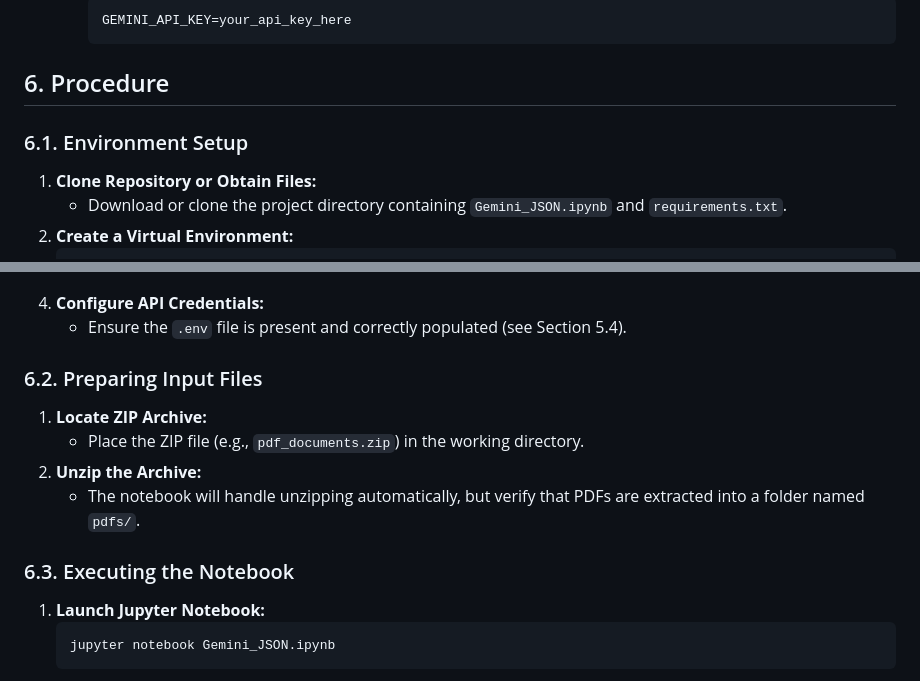
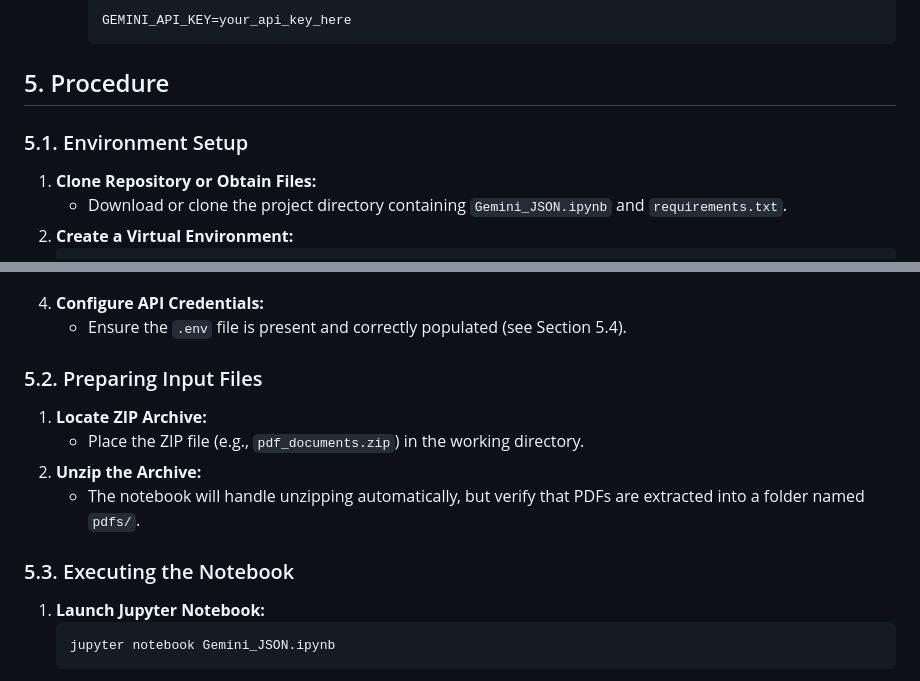
Before and after one commit to brpuneet898/court-agent-working-dir, a Markdown page: Gemini_JSON/SOP-GEMINI-JSON.md, 2 parts joined by grey strips. GitHub-like rendering.

````diff
--- a/Gemini_JSON/SOP-GEMINI-JSON.md
+++ b/Gemini_JSON/SOP-GEMINI-JSON.md
@@ -42,9 +29,9 @@ This document applies to all team members and external collaborators who need to
      GEMINI_API_KEY=your_api_key_here
      ```
 
-## 6. Procedure
+## 5. Procedure
 
-### 6.1. Environment Setup
+### 5.1. Environment Setup
 1. **Clone Repository or Obtain Files:**
    - Download or clone the project directory containing `Gemini_JSON.ipynb` and `requirements.txt`.
 2. **Create a Virtual Environment:**
@@ -60,13 +47,13 @@ This document applies to all team members and external collaborators who need to
 4. **Configure API Credentials:**
    - Ensure the `.env` file is present and correctly populated (see Section 5.4).
 
-### 6.2. Preparing Input Files
+### 5.2. Preparing Input Files
 1. **Locate ZIP Archive:**
    - Place the ZIP file (e.g., `pdf_documents.zip`) in the working directory.
 2. **Unzip the Archive:**
    - The notebook will handle unzipping automatically, but verify that PDFs are extracted into a folder named `pdfs/`.
 
-### 6.3. Executing the Notebook
+### 5.3. Executing the Notebook
 1. **Launch Jupyter Notebook:**
    ```bash
    jupyter notebook Gemini_JSON.ipynb
````
Also changed, not shown: other parts of Gemini_JSON/SOP-GEMINI-JSON.md (+5 -17 lines).
